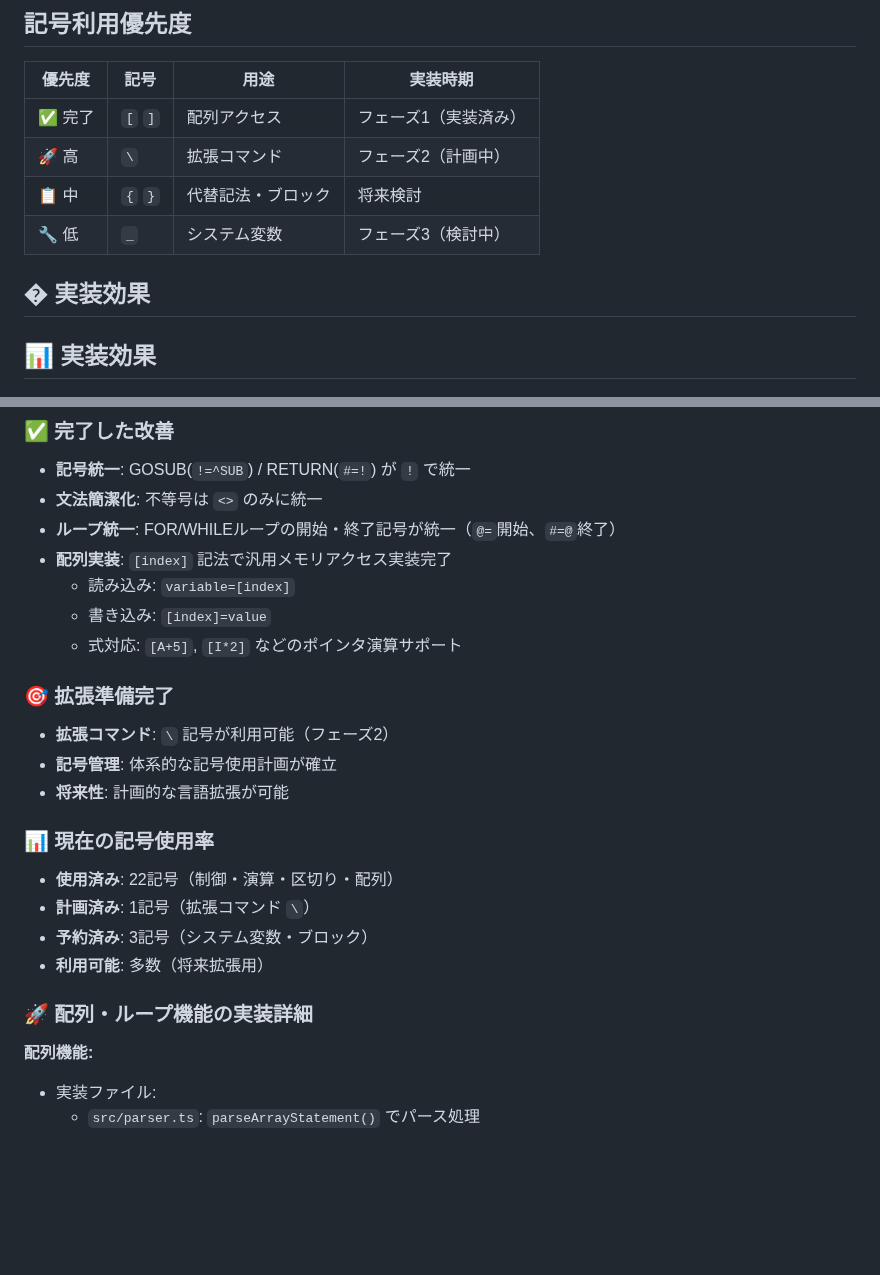
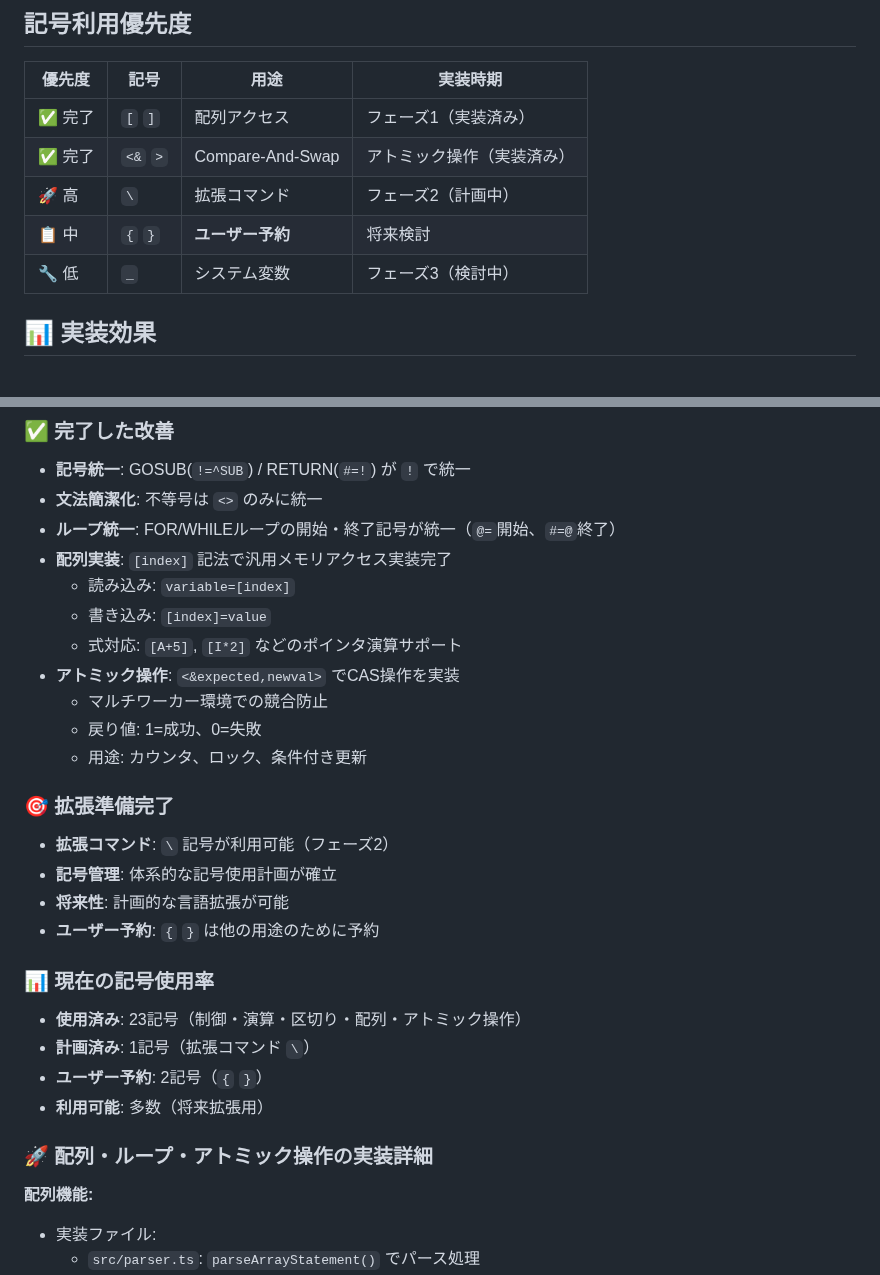
Before and after one commit to kkismd/grid-worker, a Markdown page: docs/general/SYMBOL_RESOURCES.md, 2 parts joined by grey strips. GitHub-like rendering; blank space fills up the shorter version.

```diff
--- a/docs/general/SYMBOL_RESOURCES.md
+++ b/docs/general/SYMBOL_RESOURCES.md
@@ -194,11 +206,10 @@ M=memory_usage   → メモリ使用量取得
 | 優先度 | 記号 | 用途 | 実装時期 |
 |--------|------|------|----------|
 | ✅ 完了 | `[` `]` | 配列アクセス | フェーズ1（実装済み） |
+| ✅ 完了 | `<&` `>` | Compare-And-Swap | アトミック操作（実装済み） |
 | 🚀 高 | `\` | 拡張コマンド | フェーズ2（計画中） |
-| 📋 中 | `{` `}` | 代替記法・ブロック | 将来検討 |
+| 📋 中 | `{` `}` | **ユーザー予約** | 将来検討 |
 | 🔧 低 | `_` | システム変数 | フェーズ3（検討中） |
-
-## � 実装効果
 
 ## 📊 実装効果
 
@@ -210,19 +221,24 @@ M=memory_usage   → メモリ使用量取得
   - 読み込み: `variable=[index]`
   - 書き込み: `[index]=value`
   - 式対応: `[A+5]`, `[I*2]` などのポインタ演算サポート
+- **アトミック操作**: `<&expected,newval>` でCAS操作を実装
+  - マルチワーカー環境での競合防止
+  - 戻り値: 1=成功、0=失敗
+  - 用途: カウンタ、ロック、条件付き更新
 
 ### 🎯 拡張準備完了
 - **拡張コマンド**: `\` 記号が利用可能（フェーズ2）
 - **記号管理**: 体系的な記号使用計画が確立
 - **将来性**: 計画的な言語拡張が可能
+- **ユーザー予約**: `{` `}` は他の用途のために予約
 
 ### 📊 現在の記号使用率
-- **使用済み**: 22記号（制御・演算・区切り・配列）
+- **使用済み**: 23記号（制御・演算・区切り・配列・アトミック操作）
 - **計画済み**: 1記号（拡張コマンド `\`）
-- **予約済み**: 3記号（システム変数・ブロック）
+- **ユーザー予約**: 2記号（`{` `}`）
 - **利用可能**: 多数（将来拡張用）
 
-### 🚀 配列・ループ機能の実装詳細
+### 🚀 配列・ループ・アトミック操作の実装詳細
 
 **配列機能:**
 - 実装ファイル:
```
Also changed, not shown: other parts of docs/general/SYMBOL_RESOURCES.md (+33 -3 lines).
